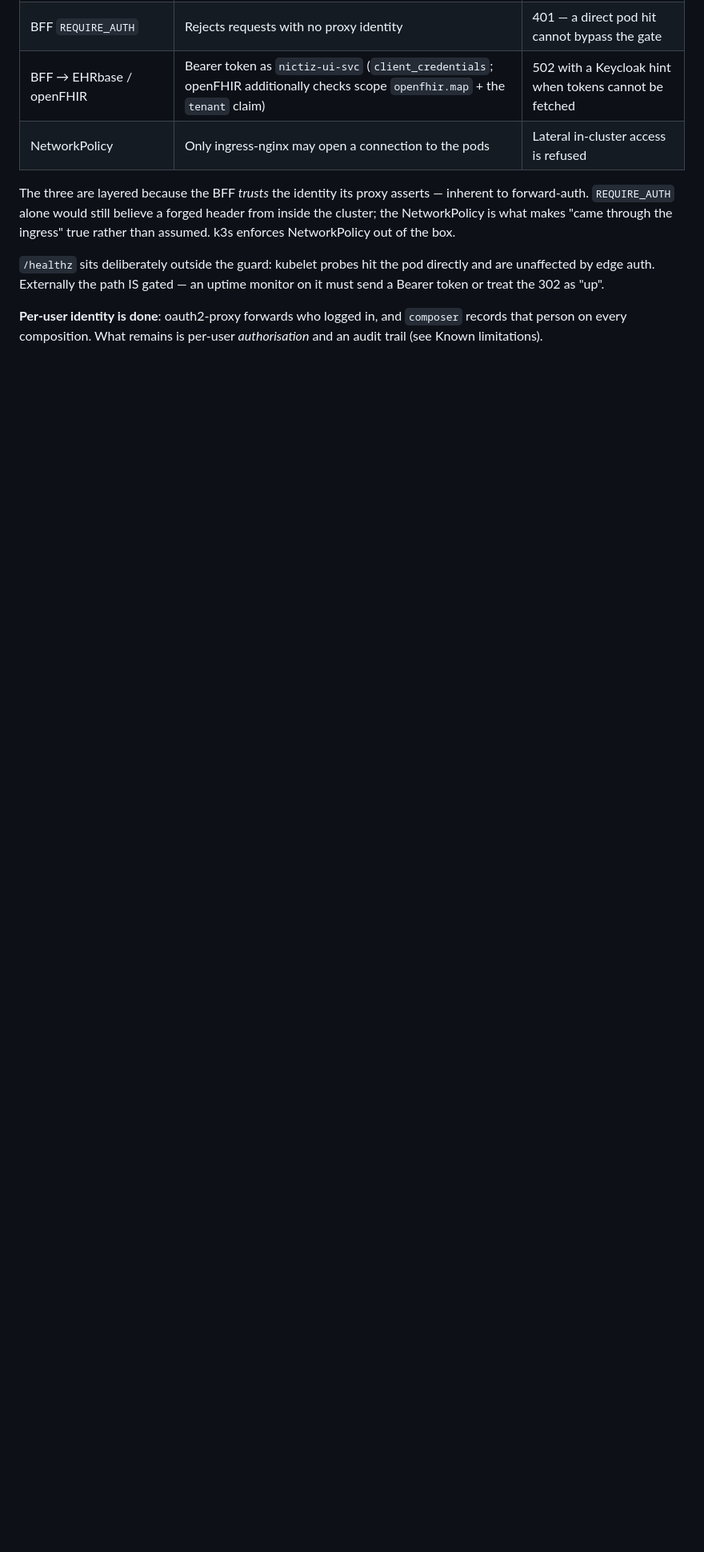
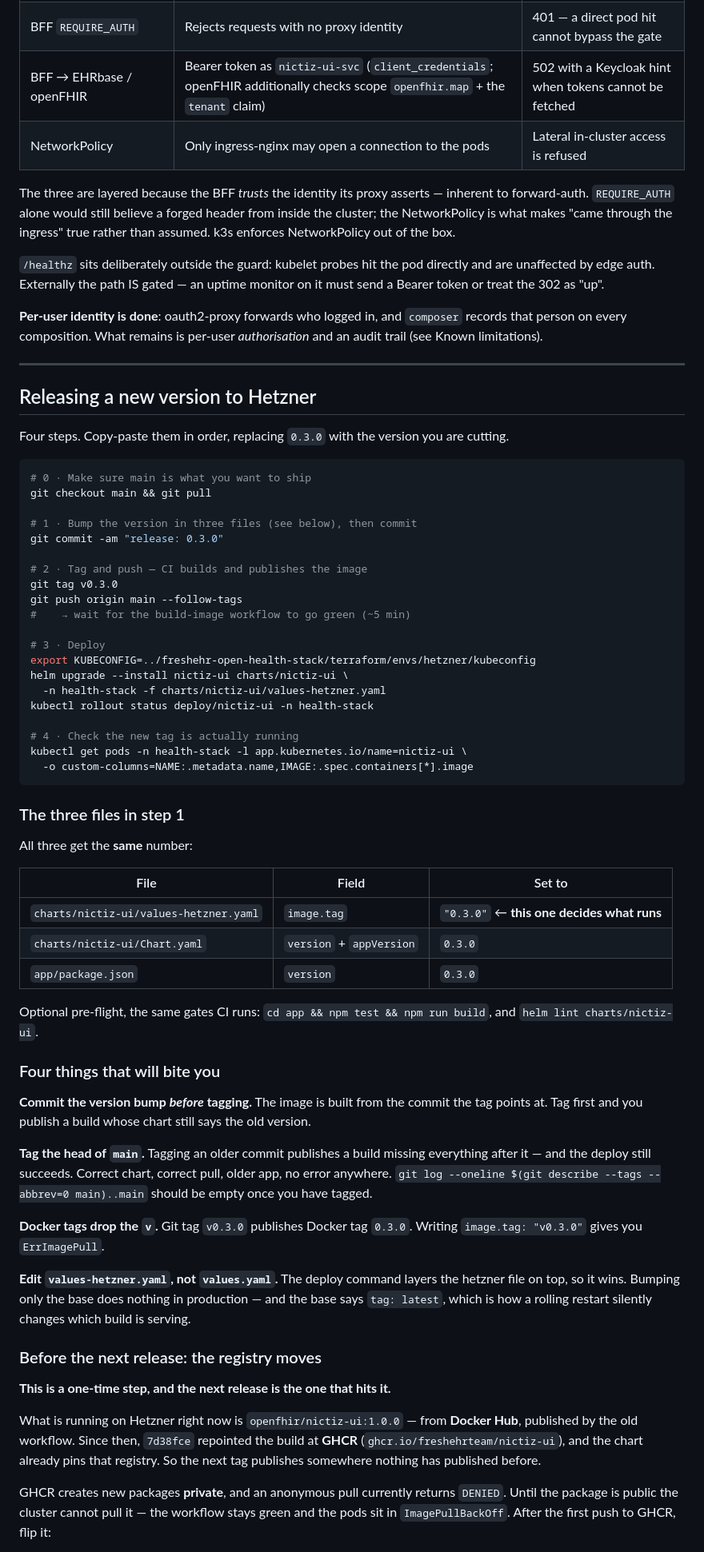
Before and after one commit to freshehrteam/Nictiz-ui, a Markdown page: README.md, the part around one of its changes. Shown at 80% size. Drawn GitHub-style; blank space fills up the shorter version.

Commit message:
Notes for bumping versions

````diff
--- a/README.md
+++ b/README.md
@@ -215,3 +217,81 @@ uptime monitor on it must send a Bearer token or treat the 302 as "up".
 **Per-user identity is done**: oauth2-proxy forwards who logged in, and
 `composer` records that person on every composition. What remains is per-user
 *authorisation* and an audit trail (see Known limitations).
+
+---
+
+## Releasing a new version to Hetzner
+
+Four steps. Copy-paste them in order, replacing `0.3.0` with the version you are
+cutting.
+
+```bash
+# 0 · Make sure main is what you want to ship
+git checkout main && git pull
+
+# 1 · Bump the version in three files (see below), then commit
+git commit -am "release: 0.3.0"
+
+# 2 · Tag and push — CI builds and publishes the image
+git tag v0.3.0
+git push origin main --follow-tags
+#    → wait for the build-image workflow to go green (~5 min)
+
+# 3 · Deploy
+export KUBECONFIG=../freshehr-open-health-stack/terraform/envs/hetzner/kubeconfig
+helm upgrade --install nictiz-ui charts/nictiz-ui \
+  -n health-stack -f charts/nictiz-ui/values-hetzner.yaml
+kubectl rollout status deploy/nictiz-ui -n health-stack
+
+# 4 · Check the new tag is actually running
+kubectl get pods -n health-stack -l app.kubernetes.io/name=nictiz-ui \
+  -o custom-columns=NAME:.metadata.name,IMAGE:.spec.containers[*].image
+```
+
+### The three files in step 1
+
+All three get the **same** number:
+
+| File | Field | Set to |
+|---|---|---|
+| `charts/nictiz-ui/values-hetzner.yaml` | `image.tag` | `"0.3.0"` ← **this one decides what runs** |
+| `charts/nictiz-ui/Chart.yaml` | `version` + `appVersion` | `0.3.0` |
+| `app/package.json` | `version` | `0.3.0` |
+
+Optional pre-flight, the same gates CI runs:
+`cd app && npm test && npm run build`, and `helm lint charts/nictiz-ui`.
+
+### Four things that will bite you
+
+**Commit the version bump _before_ tagging.** The image is built from the commit
+the tag points at. Tag first and you publish a build whose chart still says the
+old version.
+
+**Tag the head of `main`.** Tagging an older commit publishes a build missing
+everything after it — and the deploy still succeeds. Correct chart, correct
+pull, older app, no error anywhere. `git log --oneline $(git describe --tags
+--abbrev=0 main)..main` should be empty once you have tagged.
+
+**Docker tags drop the `v`.** Git tag `v0.3.0` publishes Docker tag `0.3.0`.
+Writing `image.tag: "v0.3.0"` gives you `ErrImagePull`.
+
+**Edit `values-hetzner.yaml`, not `values.yaml`.** The deploy command layers the
+hetzner file on top, so it wins. Bumping only the base does nothing in
+production — and the base says `tag: latest`, which is how a rolling restart
+silently changes which build is serving.
+
+### Before the next release: the registry moves
+
+**This is a one-time step, and the next release is the one that hits it.**
+
+What is running on Hetzner right now is `openfhir/nictiz-ui:1.0.0` — from
+**Docker Hub**, published by the old workflow. Since then, `7d38fce` repointed
+the build at **GHCR** (`ghcr.io/freshehrteam/nictiz-ui`), and the chart already
+pins that registry. So the next tag publishes somewhere nothing has published
+before.
+
+GHCR creates new packages **private**, and an anonymous pull currently returns
+`DENIED`. Until the package is public the cluster cannot pull it — the workflow
+stays green and the pods sit in `ImagePullBackOff`. After the first push to
+GHCR, flip it:
+
````
Also changed, not shown: other parts of README.md (+45 -2 lines), charts/nictiz-ui/README.md (+7 -4 lines).
